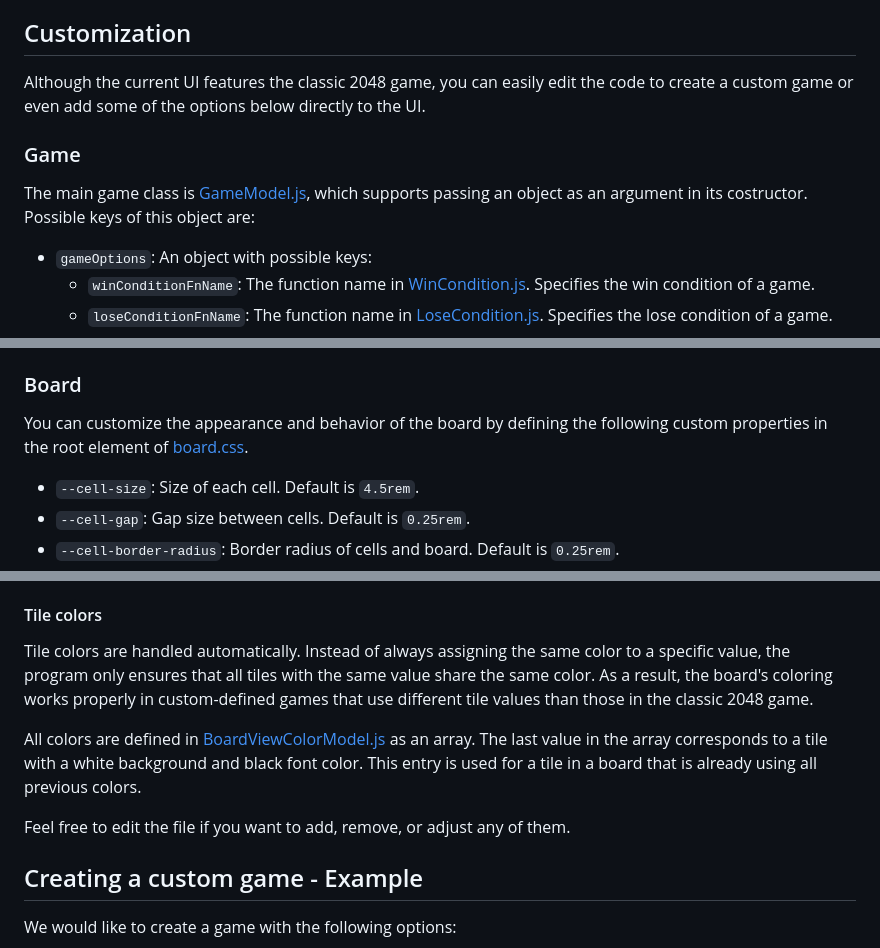
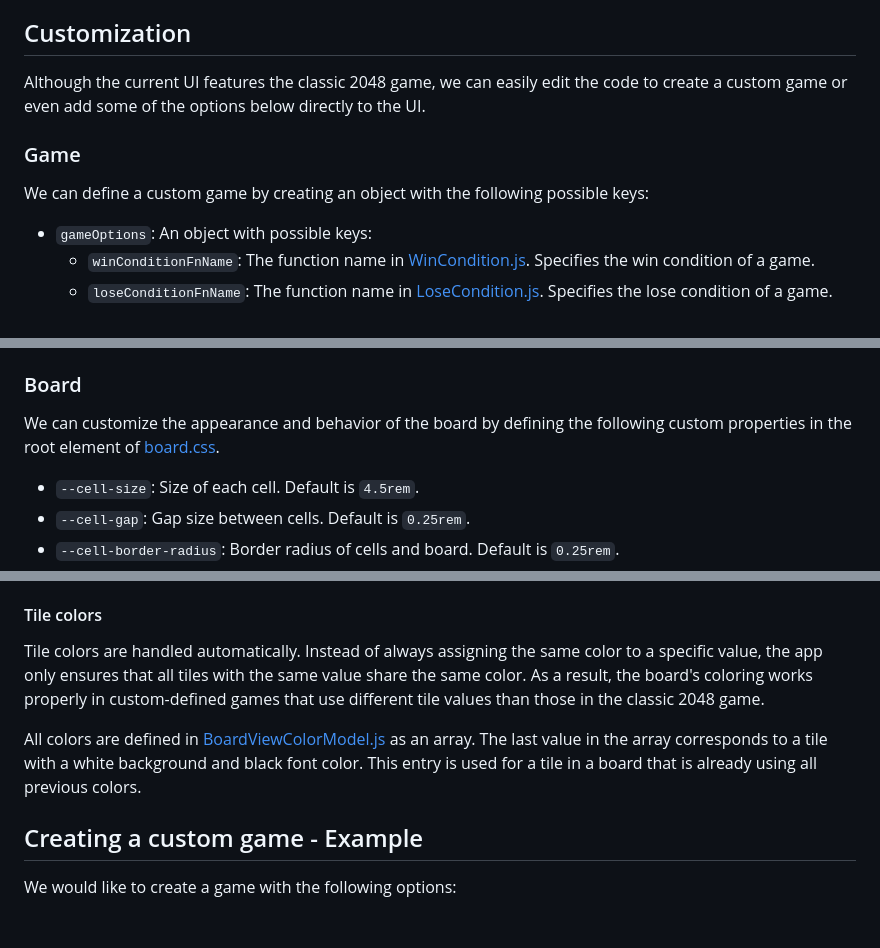
Before and after one commit to tasxatzial/2048-game, a Markdown page: README.md, 3 parts joined by grey strips. Rendered like a GitHub page; blank space fills up the shorter version.

```diff
--- a/README.md
+++ b/README.md
@@ -17,11 +17,11 @@ This repo contains my own implementation from scratch.
 
 ## Customization
 
-Although the current UI features the classic 2048 game, you can easily edit the code to create a custom game or even add some of the options below directly to the UI.
+Although the current UI features the classic 2048 game, we can easily edit the code to create a custom game or even add some of the options below directly to the UI.
 
 ### Game
 
-The main game class is [GameModel.js](src/js/GameModel.js), which supports passing an object as an argument in its costructor. Possible keys of this object are:
+We can define a custom game by creating an object with the following possible keys:
 
 * `gameOptions`: An object with possible keys:
   * `winConditionFnName`: The function name in [WinCondition.js](src/js/gameModel/WinCondition.js). Specifies the win condition of a game.
@@ -42,7 +42,7 @@ If a key isn't defined, the values will default to those of the classic 2048 gam
 
 ### Board
 
-You can customize the appearance and behavior of the board by defining the following custom properties in the root element of [board.css](src/css/board.css).
+We can customize the appearance and behavior of the board by defining the following custom properties in the root element of [board.css](src/css/board.css).
 
 * `--cell-size`: Size of each cell. Default is `4.5rem`.
 * `--cell-gap`: Gap size between cells. Default is `0.25rem`.
@@ -57,11 +57,9 @@ The font size of each tile is handled automatically based on the length of the t
 
 #### Tile colors
 
-Tile colors are handled automatically. Instead of always assigning the same color to a specific value, the program only ensures that all tiles with the same value share the same color. As a result, the board's coloring works properly in custom-defined games that use different tile values than those in the classic 2048 game.
+Tile colors are handled automatically. Instead of always assigning the same color to a specific value, the app only ensures that all tiles with the same value share the same color. As a result, the board's coloring works properly in custom-defined games that use different tile values than those in the classic 2048 game.
 
 All colors are defined in [BoardViewColorModel.js](src/js/gameView/BoardViewColorModel.js) as an array. The last value in the array corresponds to a tile with a white background and black font color. This entry is used for a tile in a board that is already using all previous colors.
-
-Feel free to edit the file if you want to add, remove, or adjust any of them.
 
 ## Creating a custom game - Example
 
```
